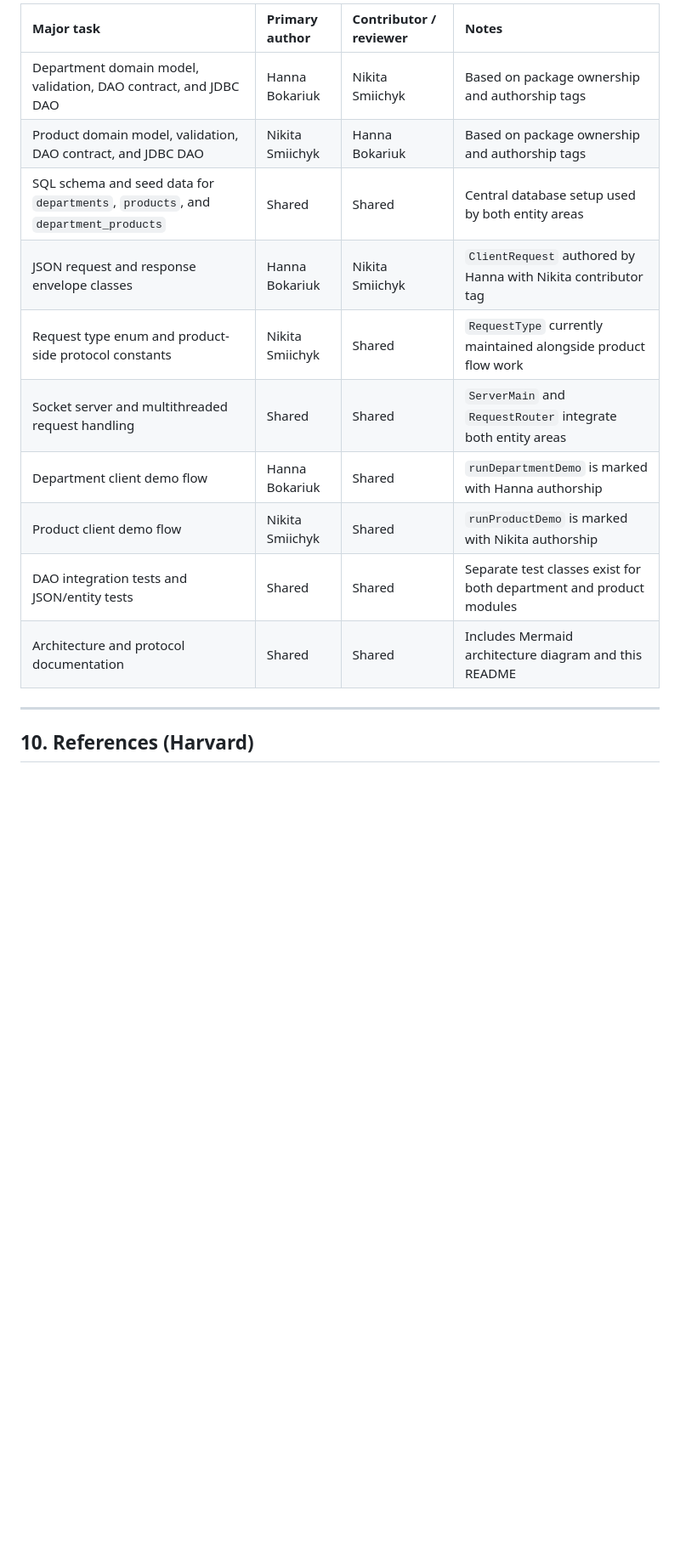
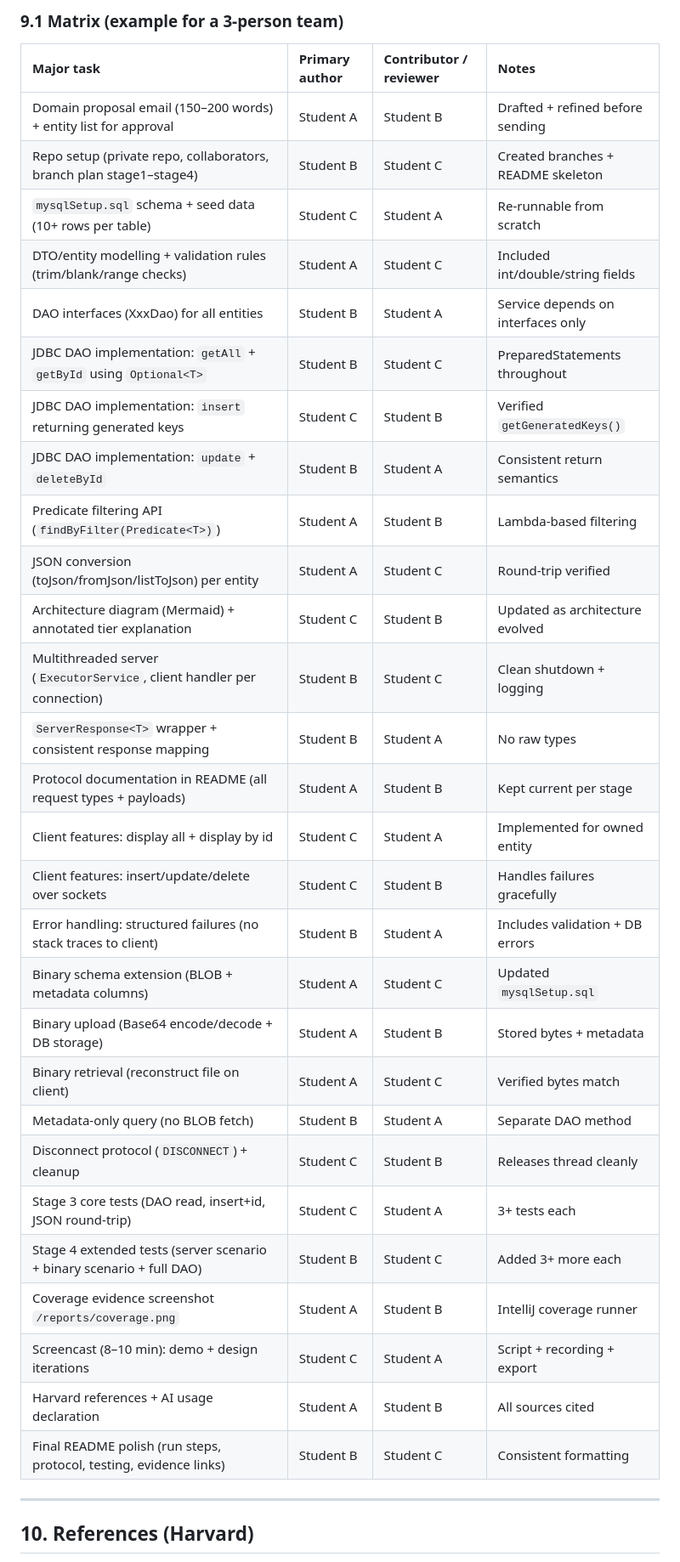
Before and after one commit to nikitsya/2025-26-L8-OOP-GCA2-SD2a, a Markdown page: GCA2_README.md, the part around one of its changes. Shown at 85% size. Rendered like a GitHub page; blank space fills up the shorter version.

Commit message:
restore the contribution matrix template in GCA2 README

```diff
--- a/GCA2_README.md
+++ b/GCA2_README.md
@@ -351,16 +352,36 @@ The matrix below reflects the current project ownership visible from the codebas
 
-| Major task | Primary author | Contributor / reviewer | Notes |
-|:--|:--|:--|:--|
-| Department domain model, validation, DAO contract, and JDBC DAO | Hanna Bokariuk | Nikita Smiichyk | Based on package ownership and authorship tags |
-| Product domain model, validation, DAO contract, and JDBC DAO | Nikita Smiichyk | Hanna Bokariuk | Based on package ownership and authorship tags |
-| SQL schema and seed data for `departments`, `products`, and `department_products` | Shared | Shared | Central database setup used by both entity areas |
-| JSON request and response envelope classes | Hanna Bokariuk | Nikita Smiichyk | `ClientRequest` authored by Hanna with Nikita contributor tag |
-| Request type enum and product-side protocol constants | Nikita Smiichyk | Shared | `RequestType` currently maintained alongside product flow work |
-| Socket server and multithreaded request handling | Shared | Shared | `ServerMain` and `RequestRouter` integrate both entity areas |
-| Department client demo flow | Hanna Bokariuk | Shared | `runDepartmentDemo` is marked with Hanna authorship |
-| Product client demo flow | Nikita Smiichyk | Shared | `runProductDemo` is marked with Nikita authorship |
-| DAO integration tests and JSON/entity tests | Shared | Shared | Separate test classes exist for both department and product modules |
-| Architecture and protocol documentation | Shared | Shared | Includes Mermaid architecture diagram and this README |
+### 9.1 Matrix (example for a 3-person team)
+
+| Major task                                                              | Primary author | Contributor / reviewer | Notes                              |
+|:------------------------------------------------------------------------|:---------------|:-----------------------|:-----------------------------------|
+| Domain proposal email (150–200 words) + entity list for approval        | Student A      | Student B              | Drafted + refined before sending   |
+| Repo setup (private repo, collaborators, branch plan stage1–stage4)     | Student B      | Student C              | Created branches + README skeleton |
+| `mysqlSetup.sql` schema + seed data (10+ rows per table)                | Student C      | Student A              | Re-runnable from scratch           |
+| DTO/entity modelling + validation rules (trim/blank/range checks)       | Student A      | Student C              | Included int/double/string fields  |
+| DAO interfaces (XxxDao) for all entities                                | Student B      | Student A              | Service depends on interfaces only |
+| JDBC DAO implementation: `getAll` + `getById` using `Optional<T>`       | Student B      | Student C              | PreparedStatements throughout      |
+| JDBC DAO implementation: `insert` returning generated keys              | Student C      | Student B              | Verified `getGeneratedKeys()`      |
+| JDBC DAO implementation: `update` + `deleteById`                        | Student B      | Student A              | Consistent return semantics        |
+| Predicate filtering API (`findByFilter(Predicate<T>)`)                  | Student A      | Student B              | Lambda-based filtering             |
+| JSON conversion (toJson/fromJson/listToJson) per entity                 | Student A      | Student C              | Round-trip verified                |
+| Architecture diagram (Mermaid) + annotated tier explanation             | Student C      | Student B              | Updated as architecture evolved    |
+| Multithreaded server (`ExecutorService`, client handler per connection) | Student B      | Student C              | Clean shutdown + logging           |
+| `ServerResponse<T>` wrapper + consistent response mapping               | Student B      | Student A              | No raw types                       |
+| Protocol documentation in README (all request types + payloads)         | Student A      | Student B              | Kept current per stage             |
+| Client features: display all + display by id                            | Student C      | Student A              | Implemented for owned entity       |
+| Client features: insert/update/delete over sockets                      | Student C      | Student B              | Handles failures gracefully        |
+| Error handling: structured failures (no stack traces to client)         | Student B      | Student A              | Includes validation + DB errors    |
+| Binary schema extension (BLOB + metadata columns)                       | Student A      | Student C              | Updated `mysqlSetup.sql`           |
+| Binary upload (Base64 encode/decode + DB storage)                       | Student A      | Student B              | Stored bytes + metadata            |
+| Binary retrieval (reconstruct file on client)                           | Student A      | Student C              | Verified bytes match               |
+| Metadata-only query (no BLOB fetch)                                     | Student B      | Student A              | Separate DAO method                |
+| Disconnect protocol (`DISCONNECT`) + cleanup                            | Student C      | Student B              | Releases thread cleanly            |
+| Stage 3 core tests (DAO read, insert+id, JSON round-trip)               | Student C      | Student A              | 3+ tests each                      |
+| Stage 4 extended tests (server scenario + binary scenario + full DAO)   | Student B      | Student C              | Added 3+ more each                 |
+| Coverage evidence screenshot `/reports/coverage.png`                    | Student A      | Student B              | IntelliJ coverage runner           |
+| Screencast (8–10 min): demo + design iterations                         | Student C      | Student A              | Script + recording + export        |
+| Harvard references + AI usage declaration                               | Student A      | Student B              | All sources cited                  |
+| Final README polish (run steps, protocol, testing, evidence links)      | Student B      | Student C              | Consistent formatting              |
 
 ---
 
```
Also changed, not shown: other parts of GCA2_README.md (+2 -1 lines).
